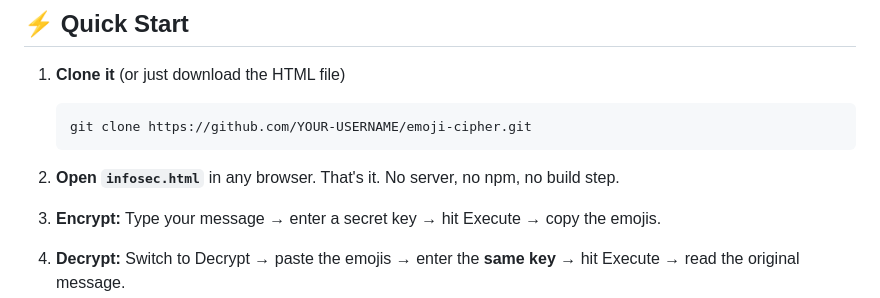
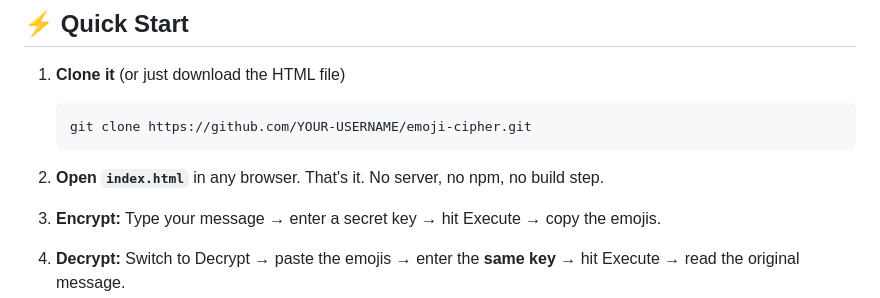
Before and after one commit to jishnuthacker/emoji-cipher, a Markdown page: README.md, the part around the change. Drawn GitHub-style.

Commit message:
Finalize README: Fixed last remaining placeholders

````diff
--- a/README.md
+++ b/README.md
@@ -25,7 +25,7 @@ Emoji Cipher takes your text, runs it through **two layers of classical encrypti
    git clone https://github.com/YOUR-USERNAME/emoji-cipher.git
    ```
 
-2. **Open `infosec.html`** in any browser. That's it. No server, no npm, no build step.
+2. **Open `index.html`** in any browser. That's it. No server, no npm, no build step.
 
 3. **Encrypt:** Type your message → enter a secret key → hit Execute → copy the emojis.
 
````
